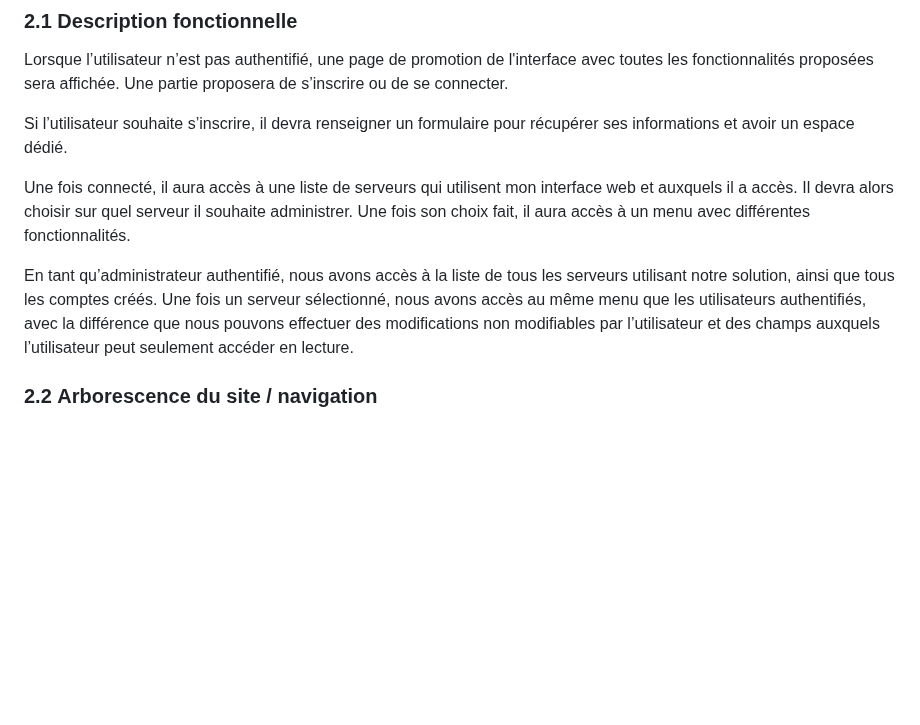
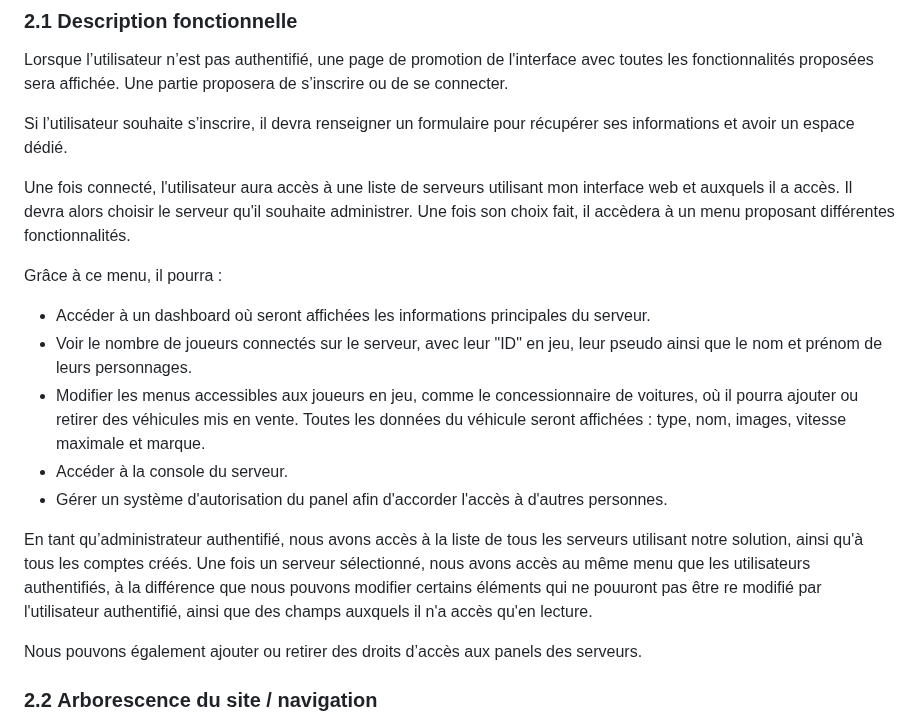
Before and after one commit to x3Lo/fxGuard, a Markdown page: README.md, the part around the change. GitHub-like rendering; blank space fills up the shorter version.

Commit message:
edit CdC : edit description fonctionnelle

```diff
--- a/README.md
+++ b/README.md
@@ -52,9 +52,18 @@ Lorsque l’utilisateur n’est pas authentifié, une page de promotion de l'int
 
 Si l’utilisateur souhaite s’inscrire, il devra renseigner un formulaire pour récupérer ses informations et avoir un espace dédié.
 
-Une fois connecté, il aura accès à une liste de serveurs qui utilisent mon interface web et auxquels il a accès. Il devra alors choisir sur quel serveur il souhaite administrer. Une fois son choix fait, il aura accès à un menu avec différentes fonctionnalités.
+Une fois connecté, l'utilisateur aura accès à une liste de serveurs utilisant mon interface web et auxquels il a accès. Il devra alors choisir le serveur qu'il souhaite administrer. Une fois son choix fait, il accèdera à un menu proposant différentes fonctionnalités.
 
-En tant qu’administrateur authentifié, nous avons accès à la liste de tous les serveurs utilisant notre solution, ainsi que tous les comptes créés. Une fois un serveur sélectionné, nous avons accès au même menu que les utilisateurs authentifiés, avec la différence que nous pouvons effectuer des modifications non modifiables par l’utilisateur et des champs auxquels l’utilisateur peut seulement accéder en lecture.
+Grâce à ce menu, il pourra :
+  - Accéder à un dashboard où seront affichées les informations principales du serveur.
+  - Voir le nombre de joueurs connectés sur le serveur, avec leur "ID" en jeu, leur pseudo ainsi que le nom et prénom de leurs personnages.
+  - Modifier les menus accessibles aux joueurs en jeu, comme le concessionnaire de voitures, où il pourra ajouter ou retirer des véhicules mis en vente. Toutes les données du véhicule seront affichées : type, nom, images, vitesse maximale et marque.
+  - Accéder à la console du serveur.
+  - Gérer un système d'autorisation du panel afin d'accorder l'accès à d'autres personnes.
+
+En tant qu’administrateur authentifié, nous avons accès à la liste de tous les serveurs utilisant notre solution, ainsi qu'à tous les comptes créés. Une fois un serveur sélectionné, nous avons accès au même menu que les utilisateurs authentifiés, à la différence que nous pouvons modifier certains éléments qui ne pouuront pas être re modifié par l'utilisateur authentifié, ainsi que des champs auxquels il n'a accès qu'en lecture.
+
+Nous pouvons également ajouter ou retirer des droits d’accès aux panels des serveurs.
 
 ### 2.2 **Arborescence du site / navigation**
 
```
